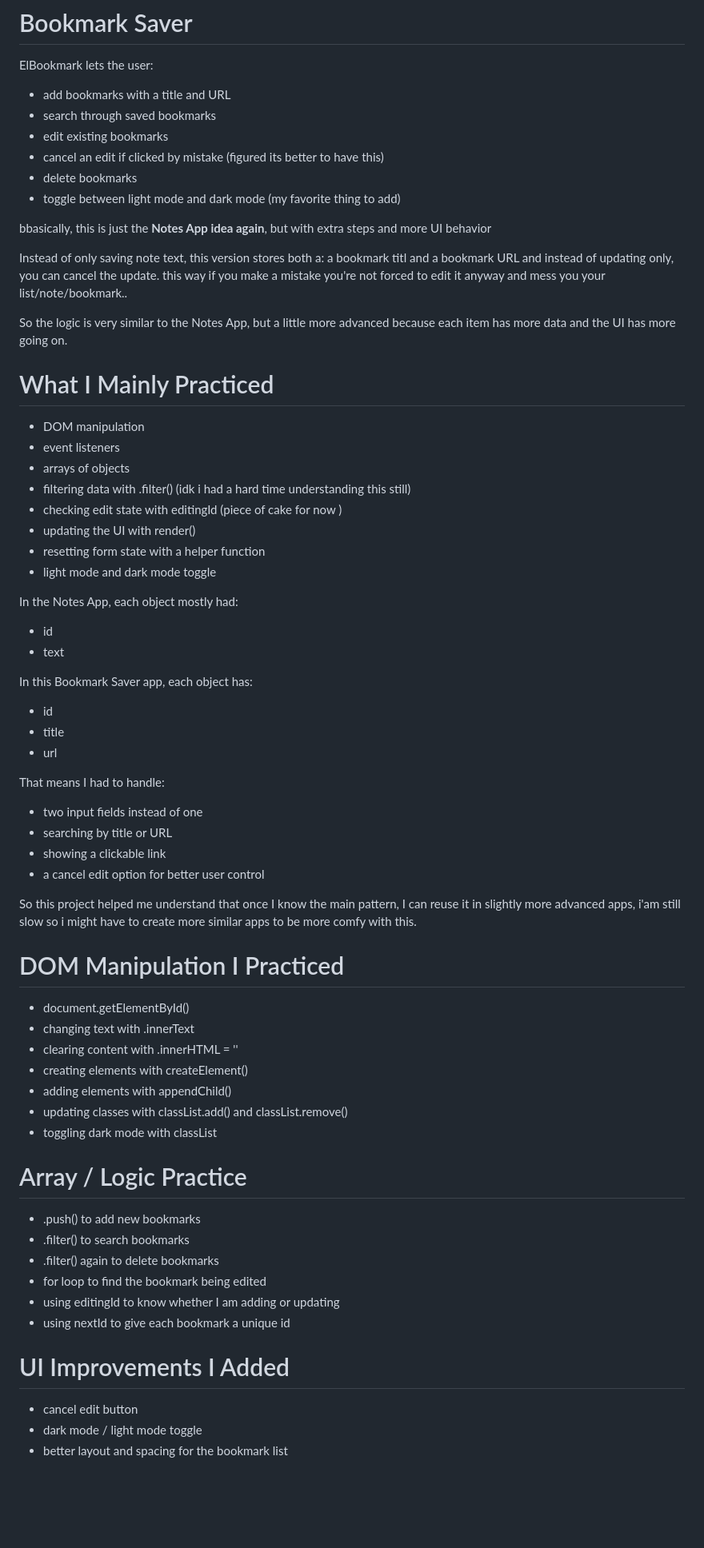
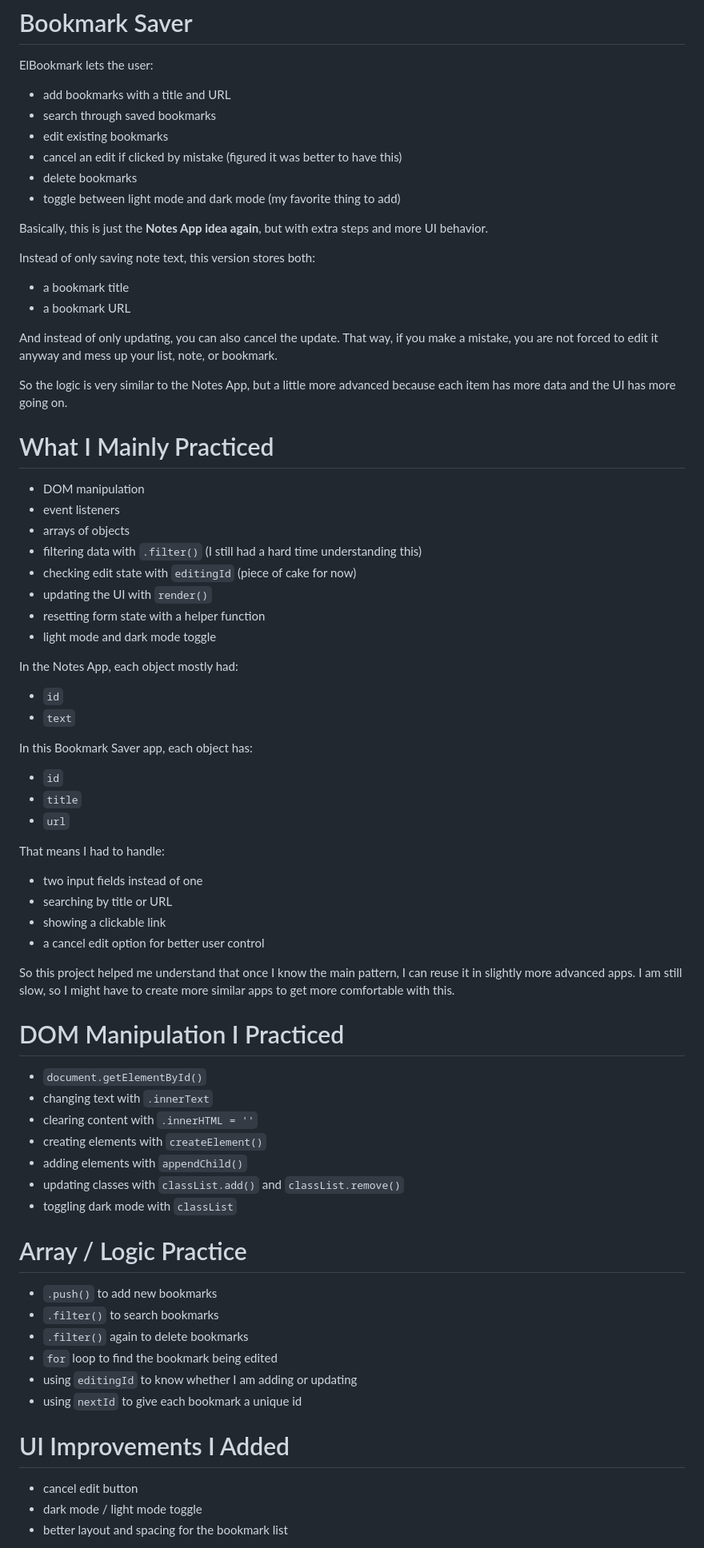
Before and after one commit to Amin-sadout/elBookMark, a Markdown page: readme.md, the part around one of its changes. Shown at 80% size. GitHub-like rendering; blank space fills up the shorter version.

Commit message:
Revise readme for Bookmark Saver project
Updated the readme to improve clarity and structure.

```diff
--- a/readme.md
+++ b/readme.md
@@ -4,35 +4,39 @@ ElBookmark lets the user:
 - add bookmarks with a title and URL
 - search through saved bookmarks
 - edit existing bookmarks
-- cancel an edit if clicked by mistake (figured its better to have this)
+- cancel an edit if clicked by mistake (figured it was better to have this)
 - delete bookmarks
 - toggle between light mode and dark mode (my favorite thing to add)
 
-bbasically, this is just the **Notes App idea again**, but with extra steps and more UI behavior
+Basically, this is just the **Notes App idea again**, but with extra steps and more UI behavior.
 
-Instead of only saving note text, this version stores both a:
-a bookmark titl and a bookmark URL and instead of updating only, you can cancel the update. this way if you make a mistake you're not forced to edit it anyway and mess you your list/note/bookmark..
+Instead of only saving note text, this version stores both:
+- a bookmark title
+- a bookmark URL
+
+And instead of only updating, you can also cancel the update. That way, if you make a mistake, you are not forced to edit it anyway and mess up your list, note, or bookmark.
 
 So the logic is very similar to the Notes App, but a little more advanced because each item has more data and the UI has more going on.
 
 # What I Mainly Practiced
+
 - DOM manipulation
 - event listeners
 - arrays of objects
-- filtering data with .filter() (idk i had a hard time understanding this still)
-- checking edit state with editingId (piece of cake for now )
-- updating the UI with render()
+- filtering data with `.filter()` (I still had a hard time understanding this)
+- checking edit state with `editingId` (piece of cake for now)
+- updating the UI with `render()`
 - resetting form state with a helper function
 - light mode and dark mode toggle
 
 In the Notes App, each object mostly had:
-- id
-- text
+- `id`
+- `text`
 
 In this Bookmark Saver app, each object has:
-- id
-- title
-- url
+- `id`
+- `title`
+- `url`
 
 That means I had to handle:
 - two input fields instead of one
@@ -40,26 +44,29 @@ That means I had to handle:
 - showing a clickable link
 - a cancel edit option for better user control
 
-So this project helped me understand that once I know the main pattern, I can reuse it in slightly more advanced apps, i'am still slow so i might have to create more similar apps to be more comfy with this.
+So this project helped me understand that once I know the main pattern, I can reuse it in slightly more advanced apps. I am still slow, so I might have to create more similar apps to get more comfortable with this.
 
 # DOM Manipulation I Practiced
-- document.getElementById()
-- changing text with .innerText
-- clearing content with .innerHTML = ''
-- creating elements with createElement()
-- adding elements with appendChild()
-- updating classes with classList.add() and classList.remove()
-- toggling dark mode with classList
+
+- `document.getElementById()`
+- changing text with `.innerText`
+- clearing content with `.innerHTML = ''`
+- creating elements with `createElement()`
+- adding elements with `appendChild()`
+- updating classes with `classList.add()` and `classList.remove()`
+- toggling dark mode with `classList`
 
 # Array / Logic Practice
-- .push() to add new bookmarks
-- .filter() to search bookmarks
-- .filter() again to delete bookmarks
-- for loop to find the bookmark being edited
-- using editingId to know whether I am adding or updating
-- using nextId to give each bookmark a unique id
+
+- `.push()` to add new bookmarks
+- `.filter()` to search bookmarks
+- `.filter()` again to delete bookmarks
+- `for` loop to find the bookmark being edited
+- using `editingId` to know whether I am adding or updating
+- using `nextId` to give each bookmark a unique id
 
 # UI Improvements I Added
+
 - cancel edit button
 - dark mode / light mode toggle
 - better layout and spacing for the bookmark list
```
Also changed, not shown: other parts of readme.md (+13 -7 lines).
